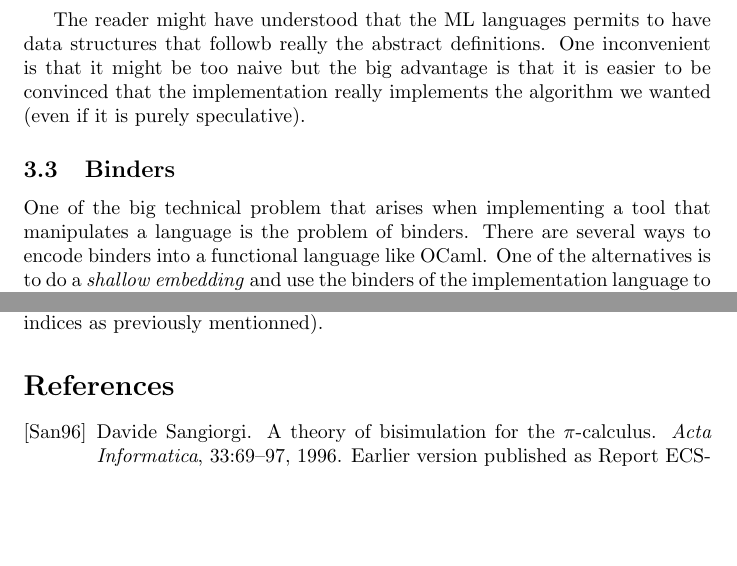
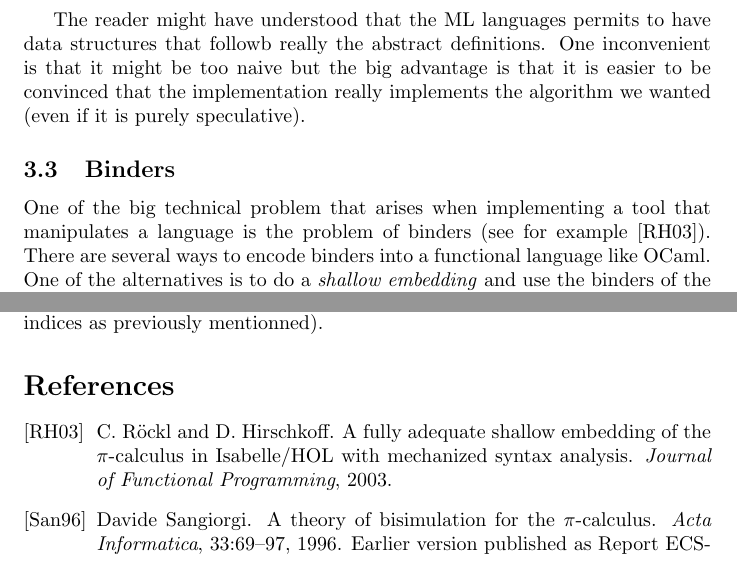
Before and after one commit to sbriais/abc, a LaTeX paper (tex/abc_howto.tex, which reads tex/biblio.bib): two parts of page 4 of 5, joined at a grey line, cut so that both start at the same text, the shorter picture padded with empty space. Compiled offline with pdfLaTeX; the source files are stored in an older character set and shown here as Unicode; a LaTeX package or settings file that is missing is left out.

Commit message:
*** empty log message ***
git-svn-id: svn://obiwan/Work/trunk@264 43105fab-dcc8-4d00-bdf7-3c9d691a82a3

```diff
--- a/tex/abc_howto.tex
+++ b/tex/abc_howto.tex
@@ -203,7 +203,8 @@ implements the algorithm we wanted (even if it is purely speculative).
 
 \subsection{Binders}
 One of the big technical problem that arises when implementing a tool
-that manipulates a language is the problem of binders. There are
-several ways to encode binders into a functional language like OCaml.
-One of the alternatives is to do a \emph{shallow embedding} and use
-the binders of the implementation language to encode the binder of the
+that manipulates a language is the problem of binders (see for example
+\cite{Roeckl::Hirschkoff::2003}). There are several ways to encode
+binders into a functional language like OCaml.  One of the
+alternatives is to do a \emph{shallow embedding} and use the binders
+of the implementation language to encode the binder of the manipulated
--- a/tex/biblio.bib
+++ b/tex/biblio.bib
@@ -582,3 +582,11 @@
   OPTannote =    {},
   OPTurl =       "http://www.ens-lyon.fr/~sbriais/ps/rapport-DEA.ps.gz"
 }
+
+@Article{Roeckl::Hirschkoff::2003,
+  author = 	 {C. R\"ockl and D. Hirschkoff},
+  title =        {A Fully Adequate Shallow Embedding of the $\pi$-Calculus
+                in {Isabelle/HOL} with Mechanized Syntax Analysis},
+  journal =      {Journal of Functional Programming},
+  year =         2003
+}
```
Also changed, not shown: tex/abc_howto.tex (12 more changed lines).
